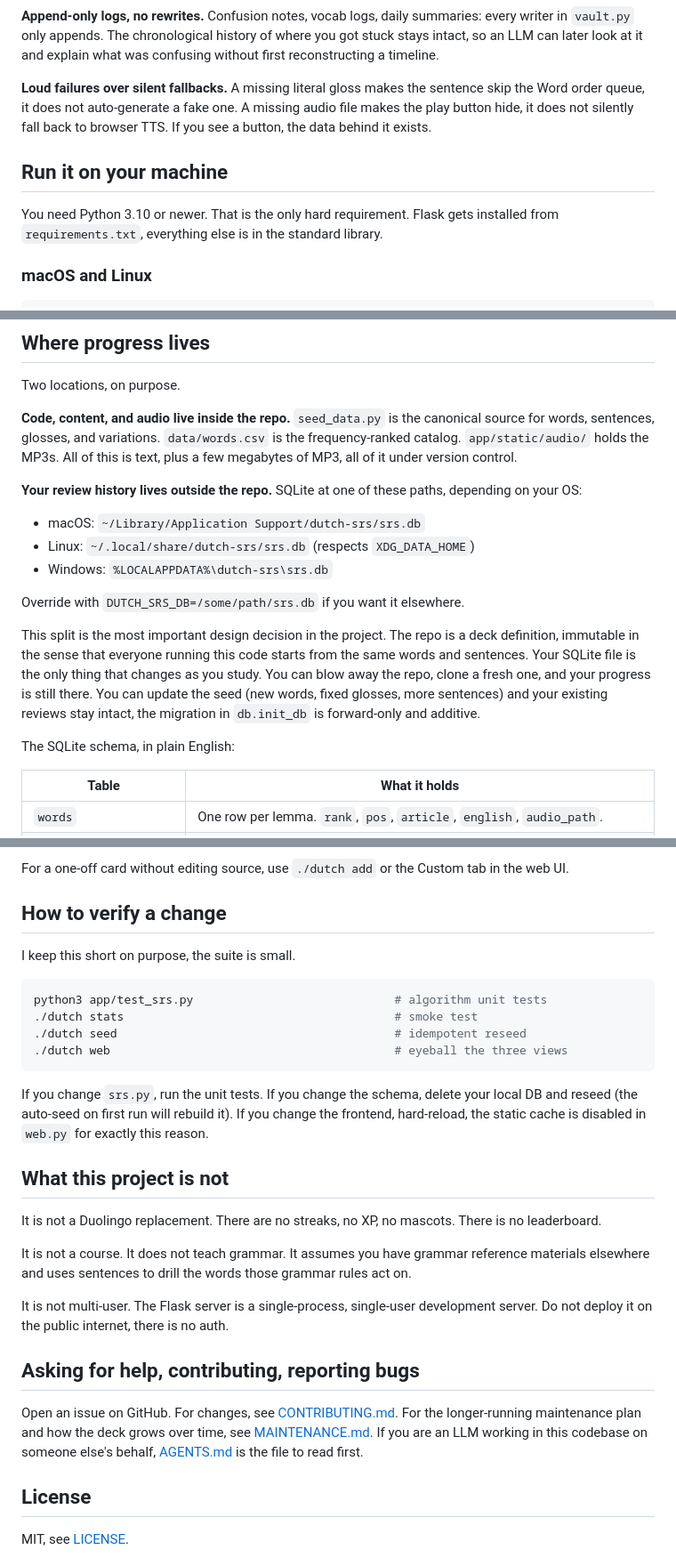
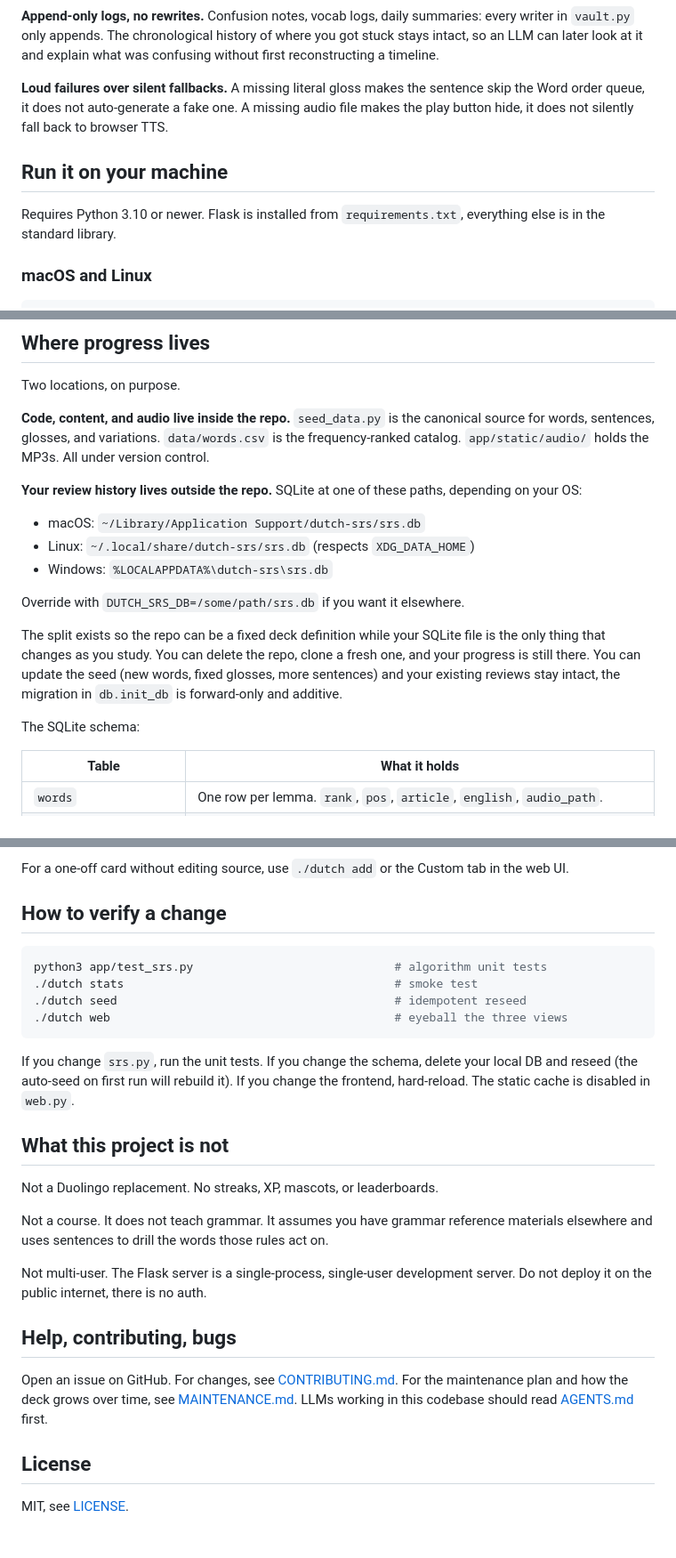
Before and after one commit to BerkeYazan/dutch-srs-training, a Markdown page: README.md, 3 parts joined by grey strips. Shown at 89% size. Rendered like a GitHub page; blank space fills up the shorter version.

Commit message:
tighten readme prose

````diff
--- a/README.md
+++ b/README.md
@@ -36,11 +34,11 @@ These are the rules I wrote the code against. Worth knowing before you change an
 
 **Append-only logs, no rewrites.** Confusion notes, vocab logs, daily summaries: every writer in `vault.py` only appends. The chronological history of where you got stuck stays intact, so an LLM can later look at it and explain what was confusing without first reconstructing a timeline.
 
-**Loud failures over silent fallbacks.** A missing literal gloss makes the sentence skip the Word order queue, it does not auto-generate a fake one. A missing audio file makes the play button hide, it does not silently fall back to browser TTS. If you see a button, the data behind it exists.
+**Loud failures over silent fallbacks.** A missing literal gloss makes the sentence skip the Word order queue, it does not auto-generate a fake one. A missing audio file makes the play button hide, it does not silently fall back to browser TTS.
 
 ## Run it on your machine
 
-You need Python 3.10 or newer. That is the only hard requirement. Flask gets installed from `requirements.txt`, everything else is in the standard library.
+Requires Python 3.10 or newer. Flask is installed from `requirements.txt`, everything else is in the standard library.
 
 ### macOS and Linux
 
@@ -120,7 +118,7 @@ dutch-srs-training/
 
 Two locations, on purpose.
 
-**Code, content, and audio live inside the repo.** `seed_data.py` is the canonical source for words, sentences, glosses, and variations. `data/words.csv` is the frequency-ranked catalog. `app/static/audio/` holds the MP3s. All of this is text, plus a few megabytes of MP3, all of it under version control.
+**Code, content, and audio live inside the repo.** `seed_data.py` is the canonical source for words, sentences, glosses, and variations. `data/words.csv` is the frequency-ranked catalog. `app/static/audio/` holds the MP3s. All under version control.
 
 **Your review history lives outside the repo.** SQLite at one of these paths, depending on your OS:
 
@@ -130,9 +128,9 @@ Two locations, on purpose.
 
 Override with `DUTCH_SRS_DB=/some/path/srs.db` if you want it elsewhere.
 
-This split is the most important design decision in the project. The repo is a deck definition, immutable in the sense that everyone running this code starts from the same words and sentences. Your SQLite file is the only thing that changes as you study. You can blow away the repo, clone a fresh one, and your progress is still there. You can update the seed (new words, fixed glosses, more sentences) and your existing reviews stay intact, the migration in `db.init_db` is forward-only and additive.
+The split exists so the repo can be a fixed deck definition while your SQLite file is the only thing that changes as you study. You can delete the repo, clone a fresh one, and your progress is still there. You can update the seed (new words, fixed glosses, more sentences) and your existing reviews stay intact, the migration in `db.init_db` is forward-only and additive.
 
-The SQLite schema, in plain English:
+The SQLite schema:
 
 | Table | What it holds |
 | --- | --- |
@@ -206,8 +202,6 @@ For a one-off card without editing source, use `./dutch add` or the Custom tab i
 
 ## How to verify a change
 
-I keep this short on purpose, the suite is small.
-
 ```bash
 python3 app/test_srs.py                             # algorithm unit tests
 ./dutch stats                                       # smoke test
@@ -215,19 +209,19 @@ python3 app/test_srs.py                             # algorithm unit tests
 ./dutch web                                         # eyeball the three views
 ```
 
-If you change `srs.py`, run the unit tests. If you change the schema, delete your local DB and reseed (the auto-seed on first run will rebuild it). If you change the frontend, hard-reload, the static cache is disabled in `web.py` for exactly this reason.
+If you change `srs.py`, run the unit tests. If you change the schema, delete your local DB and reseed (the auto-seed on first run will rebuild it). If you change the frontend, hard-reload. The static cache is disabled in `web.py`.
 
 ## What this project is not
 
-It is not a Duolingo replacement. There are no streaks, no XP, no mascots. There is no leaderboard.
+Not a Duolingo replacement. No streaks, XP, mascots, or leaderboards.
 
-It is not a course. It does not teach grammar. It assumes you have grammar reference materials elsewhere and uses sentences to drill the words those grammar rules act on.
+Not a course. It does not teach grammar. It assumes you have grammar reference materials elsewhere and uses sentences to drill the words those rules act on.
 
-It is not multi-user. The Flask server is a single-process, single-user development server. Do not deploy it on the public internet, there is no auth.
+Not multi-user. The Flask server is a single-process, single-user development server. Do not deploy it on the public internet, there is no auth.
 
-## Asking for help, contributing, reporting bugs
+## Help, contributing, bugs
 
-Open an issue on GitHub. For changes, see [CONTRIBUTING.md](CONTRIBUTING.md). For the longer-running maintenance plan and how the deck grows over time, see [MAINTENANCE.md](MAINTENANCE.md). If you are an LLM working in this codebase on someone else's behalf, [AGENTS.md](AGENTS.md) is the file to read first.
+Open an issue on GitHub. For changes, see [CONTRIBUTING.md](CONTRIBUTING.md). For the maintenance plan and how the deck grows over time, see [MAINTENANCE.md](MAINTENANCE.md). LLMs working in this codebase should read [AGENTS.md](AGENTS.md) first.
 
 ## License
 
````
Also changed, not shown: other parts of README.md (+7 -11 lines).
